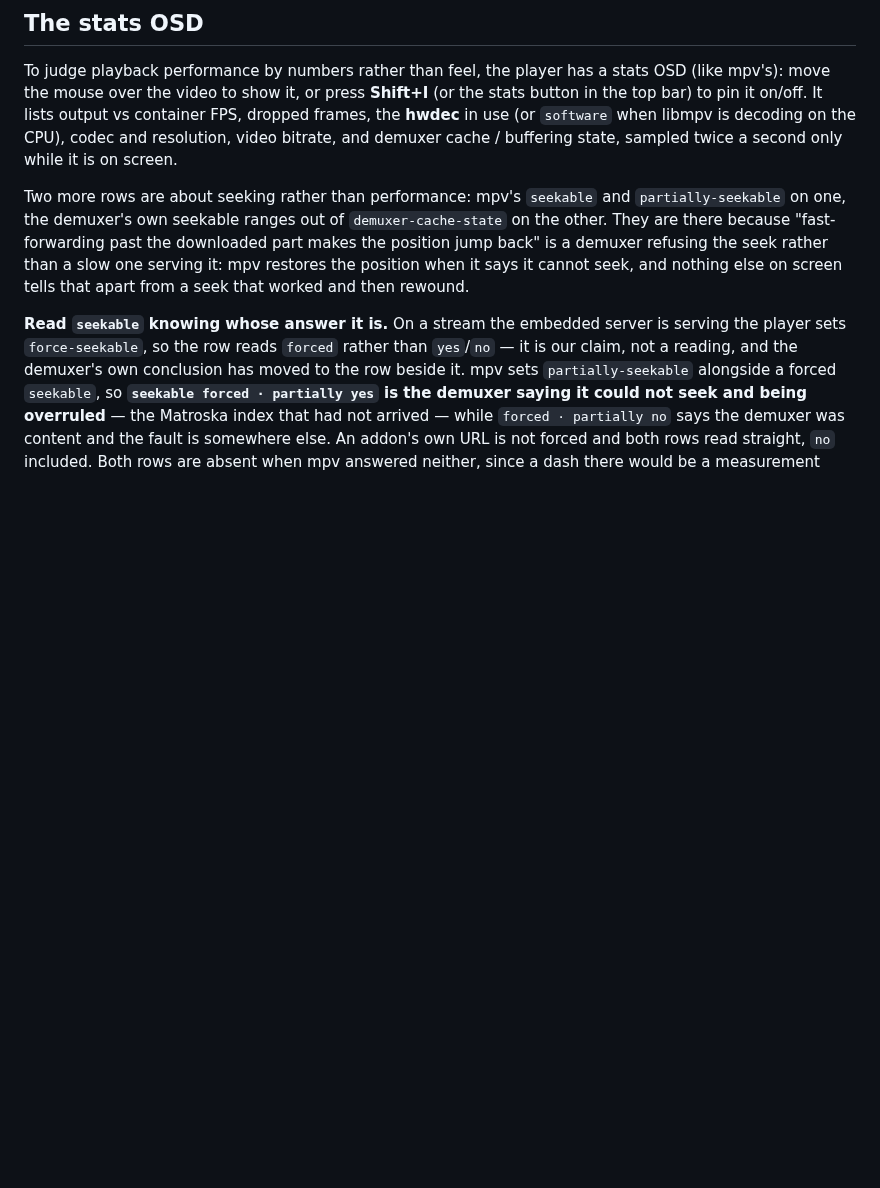
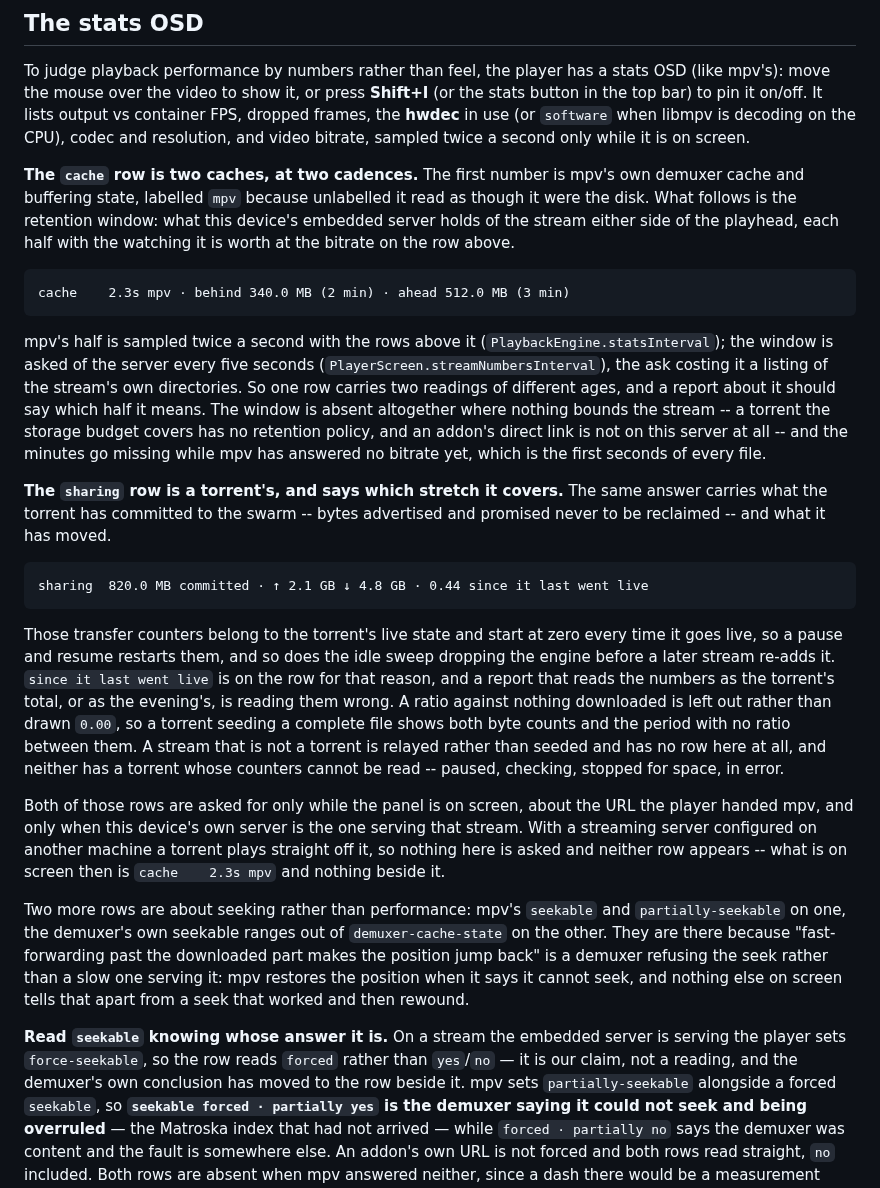
Before and after one commit to zond/xtremio, a Markdown page: docs/OPERATIONS.md, the part around the change. GitHub-like rendering; blank space fills up the shorter version.

Commit message:
Describe the panel an operator is actually looking at
The operator's row-by-row walk of the stats OSD still described the panel
as it was before this branch: it ended the list at the demuxer cache and
gave the whole panel one cadence, when the cache row is now two caches --
mpv's buffer sampled twice a second beside a retention window asked of the
server every five -- and the sharing row, which carries a committed set,
both transfer directions and a ratio, was not mentioned anywhere. This is
the only prose that walks the panel row by row, and it is what somebody
reads before reporting what they see on screen, so a reader coming in here
was being told about rows that are gone and none of the ones that are new.

````diff
--- a/docs/OPERATIONS.md
+++ b/docs/OPERATIONS.md
@@ -160,10 +160,59 @@ CMake and `media_kit_libs_video` supplies libmpv there.
 To judge playback performance by numbers rather than feel, the player has a
 stats OSD (like mpv's): move the mouse over the video to show it, or press
 **Shift+I** (or the stats button in the top bar) to pin it on/off. It lists
-output vs container FPS, dropped
-frames, the **hwdec** in use (or `software` when libmpv is decoding on the
-CPU), codec and resolution, video bitrate, and demuxer cache / buffering
-state, sampled twice a second only while it is on screen.
+output vs container FPS, dropped frames, the **hwdec** in use (or
+`software` when libmpv is decoding on the CPU), codec and resolution, and
+video bitrate, sampled twice a second only while it is on screen.
+
+**The `cache` row is two caches, at two cadences.** The first number is
+mpv's own demuxer cache and buffering state, labelled `mpv` because
+unlabelled it read as though it were the disk. What follows is the
+retention window: what this device's embedded server holds of the stream
+either side of the playhead, each half with the watching it is worth at
+the bitrate on the row above.
+
+```
+cache    2.3s mpv · behind 340.0 MB (2 min) · ahead 512.0 MB (3 min)
+```
+
+mpv's half is sampled twice a second with the rows above it
+(`PlaybackEngine.statsInterval`); the window is asked of the server every
+five seconds (`PlayerScreen.streamNumbersInterval`), the ask costing it a
+listing of the stream's own directories. So one row carries two readings
+of different ages, and a report about it should say which half it means.
+The window is absent altogether where nothing bounds the stream -- a
+torrent the storage budget covers has no retention policy, and an addon's
+direct link is not on this server at all -- and the minutes go missing
+while mpv has answered no bitrate yet, which is the first seconds of every
+file.
+
+**The `sharing` row is a torrent's, and says which stretch it covers.**
+The same answer carries what the torrent has committed to the swarm --
+bytes advertised and promised never to be reclaimed -- and what it has
+moved.
+
+```
+sharing  820.0 MB committed · ↑ 2.1 GB ↓ 4.8 GB · 0.44 since it last went live
+```
+
+Those transfer counters belong to the torrent's live state and start at
+zero every time it goes live, so a pause and resume restarts them, and so
+does the idle sweep dropping the engine before a later stream re-adds it.
+`since it last went live` is on the row for that reason, and a report that
+reads the numbers as the torrent's total, or as the evening's, is reading
+them wrong. A ratio against nothing downloaded is left out rather than
+drawn `0.00`, so a torrent seeding a complete file shows both byte counts
+and the period with no ratio between them. A stream that is not a torrent
+is relayed rather than seeded and has no row here at all, and neither has
+a torrent whose counters cannot be read -- paused, checking, stopped for
+space, in error.
+
+Both of those rows are asked for only while the panel is on screen, about
+the URL the player handed mpv, and only when this device's own server is
+the one serving that stream. With a streaming server configured on another
+machine a torrent plays straight off it, so nothing here is asked and
+neither row appears -- what is on screen then is `cache    2.3s mpv` and
+nothing beside it.
 
 Two more rows are about seeking rather than performance: mpv's `seekable`
 and `partially-seekable` on one, the demuxer's own seekable ranges out of
````
